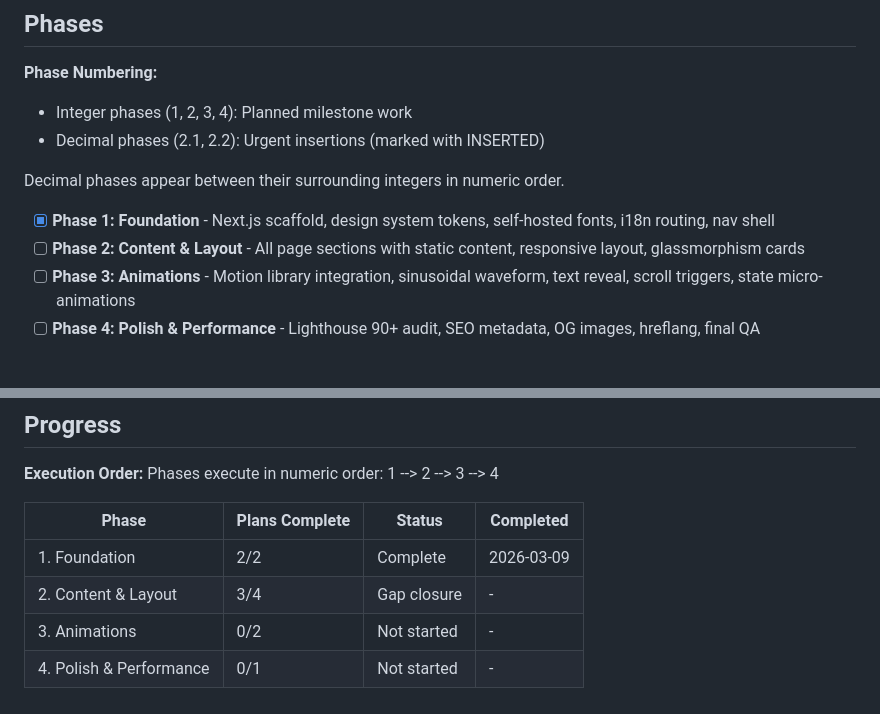
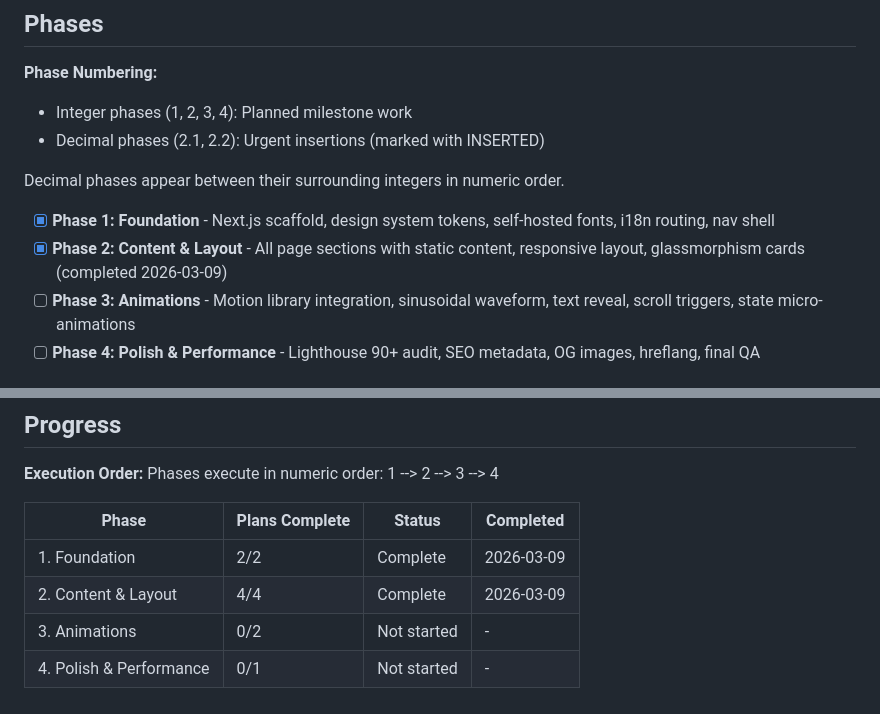
Before and after one commit to getdictus/dictus-website, a Markdown page: .planning/ROADMAP.md, 2 parts joined by grey strips. Drawn GitHub-style.

```diff
--- a/.planning/ROADMAP.md
+++ b/.planning/ROADMAP.md
@@ -13,7 +13,7 @@ Ship a premium dark landing page for dictus -- an offline iOS voice dictation ke
 Decimal phases appear between their surrounding integers in numeric order.
 
 - [x] **Phase 1: Foundation** - Next.js scaffold, design system tokens, self-hosted fonts, i18n routing, nav shell
-- [ ] **Phase 2: Content & Layout** - All page sections with static content, responsive layout, glassmorphism cards
+- [x] **Phase 2: Content & Layout** - All page sections with static content, responsive layout, glassmorphism cards (completed 2026-03-09)
 - [ ] **Phase 3: Animations** - Motion library integration, sinusoidal waveform, text reveal, scroll triggers, state micro-animations
 - [ ] **Phase 4: Polish & Performance** - Lighthouse 90+ audit, SEO metadata, OG images, hreflang, final QA
 
@@ -90,6 +90,6 @@ Phases execute in numeric order: 1 --> 2 --> 3 --> 4
 | Phase | Plans Complete | Status | Completed |
 |-------|----------------|--------|-----------|
 | 1. Foundation | 2/2 | Complete | 2026-03-09 |
-| 2. Content & Layout | 3/4 | Gap closure | - |
+| 2. Content & Layout | 4/4 | Complete   | 2026-03-09 |
 | 3. Animations | 0/2 | Not started | - |
 | 4. Polish & Performance | 0/1 | Not started | - |
```
Also changed, not shown: .planning/STATE.md (+9 -7 lines), 1 other file.
